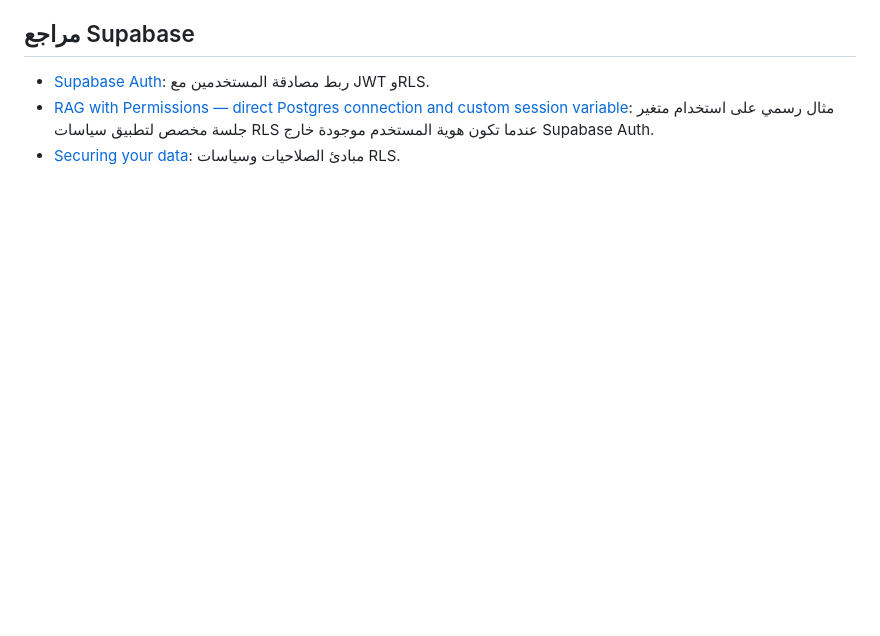
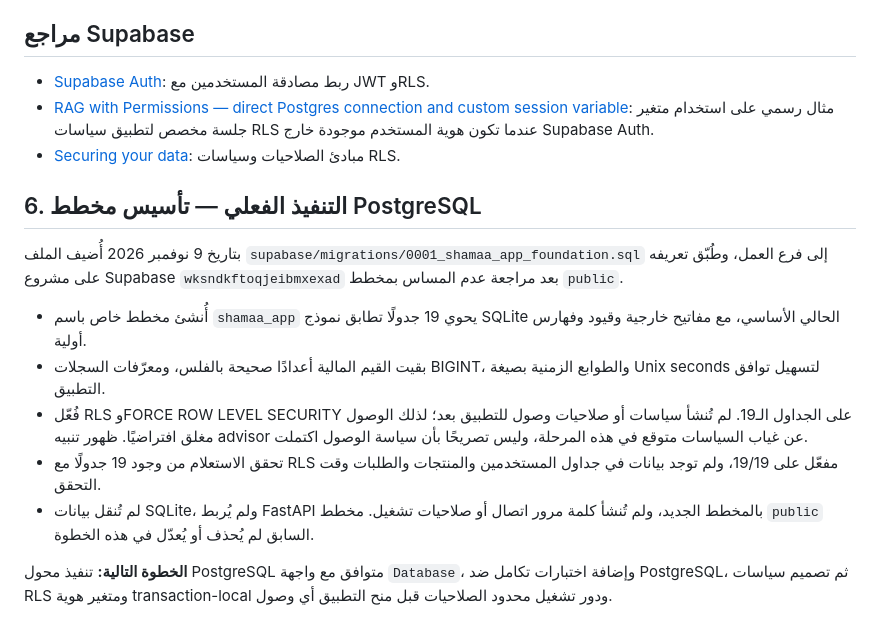
Before and after one commit to mohammadalshlool425-lab/shamaa-store, a Markdown page: docs/SUPABASE_MIGRATION.md, the part around the change. Drawn GitHub-style; blank space fills up the shorter version.

Commit message:
docs(db): record Supabase foundation deployment

```diff
--- a/docs/SUPABASE_MIGRATION.md
+++ b/docs/SUPABASE_MIGRATION.md
@@ -66,3 +66,17 @@
 - [Supabase Auth](https://supabase.com/docs/guides/auth): ربط مصادقة المستخدمين مع JWT وRLS.
 - [RAG with Permissions — direct Postgres connection and custom session variable](https://supabase.com/docs/guides/ai/rag-with-permissions): مثال رسمي على استخدام متغير جلسة مخصص لتطبيق سياسات RLS عندما تكون هوية المستخدم موجودة خارج Supabase Auth.
 - [Securing your data](https://supabase.com/docs/guides/database/secure-data): مبادئ الصلاحيات وسياسات RLS.
+
+
+
+## 6. التنفيذ الفعلي — تأسيس مخطط PostgreSQL
+
+بتاريخ 9 نوفمبر 2026 أُضيف الملف `supabase/migrations/0001_shamaa_app_foundation.sql` إلى فرع العمل، وطُبّق تعريفه على مشروع Supabase `wksndkftoqjeibmxexad` بعد مراجعة عدم المساس بمخطط `public`.
+
+- أُنشئ مخطط خاص باسم `shamaa_app` يحوي 19 جدولًا تطابق نموذج SQLite الحالي الأساسي، مع مفاتيح خارجية وقيود وفهارس أولية.
+- بقيت القيم المالية أعدادًا صحيحة بالفلس، ومعرّفات السجلات BIGINT، والطوابع الزمنية بصيغة Unix seconds لتسهيل توافق التطبيق.
+- فُعّل RLS وFORCE ROW LEVEL SECURITY على الجداول الـ19. لم تُنشأ سياسات أو صلاحيات وصول للتطبيق بعد؛ لذلك الوصول مغلق افتراضيًا. ظهور تنبيه advisor عن غياب السياسات متوقع في هذه المرحلة، وليس تصريحًا بأن سياسة الوصول اكتملت.
+- تحقق الاستعلام من وجود 19 جدولًا مع RLS مفعّل على 19/19، ولم توجد بيانات في جداول المستخدمين والمنتجات والطلبات وقت التحقق.
+- لم تُنقل بيانات SQLite، ولم يُربط FastAPI بالمخطط الجديد، ولم تُنشأ كلمة مرور اتصال أو صلاحيات تشغيل. مخطط `public` السابق لم يُحذف أو يُعدّل في هذه الخطوة.
+
+**الخطوة التالية:** تنفيذ محول PostgreSQL متوافق مع واجهة `Database`، وإضافة اختبارات تكامل ضد PostgreSQL، ثم تصميم سياسات RLS ومتغير هوية transaction-local ودور تشغيل محدود الصلاحيات قبل منح التطبيق أي وصول.
```
